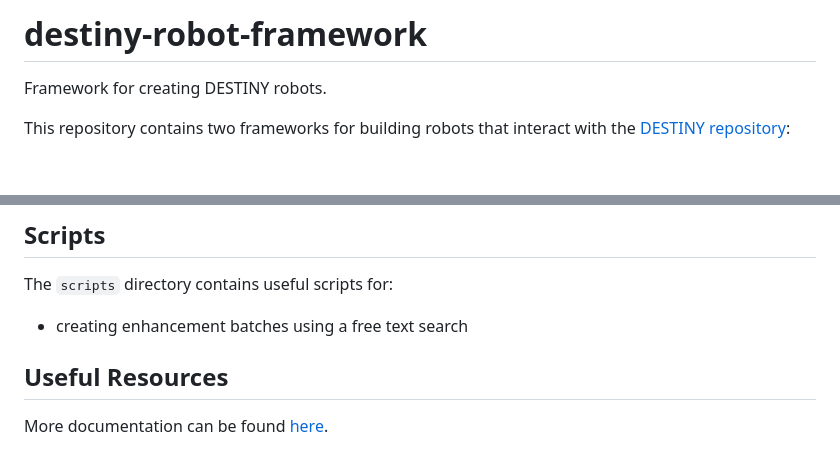
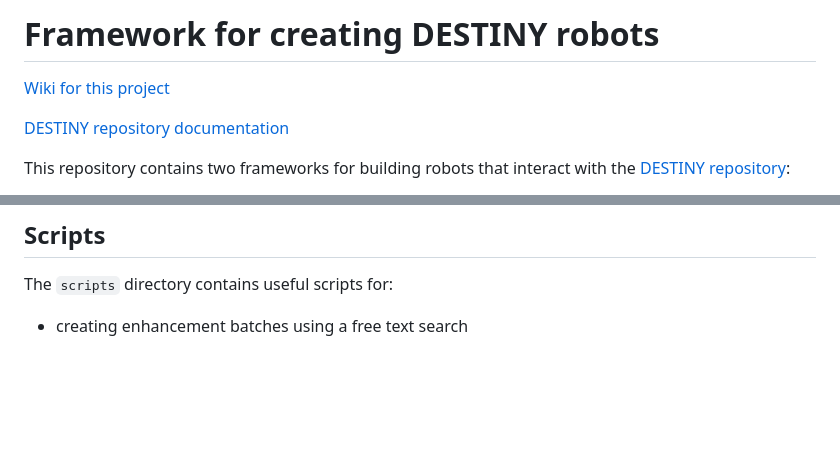
Before and after one commit to mcc-apsis/destiny-robot-framework, a Markdown page: README.md, 2 parts joined by grey strips. Drawn GitHub-style; blank space fills up the shorter version.

Commit message:
added links to wiki and destiny doc

```diff
--- a/README.md
+++ b/README.md
@@ -1,6 +1,8 @@
-# destiny-robot-framework
+# Framework for creating DESTINY robots
 
-Framework for creating DESTINY robots.
+[Wiki for this project](https://github.com/mcc-apsis/destiny-robot-framework/wiki)
+
+[DESTINY repository documentation](https://destiny-evidence.github.io/destiny-repository/)
 
 This repository contains two frameworks for building robots that interact with the [DESTINY repository](https://github.com/destiny-evidence/destiny-repository):
 
@@ -193,6 +195,3 @@ The `examples` directory contains three simple robot implementations:
 The `scripts` directory contains useful scripts for:
 
 * creating enhancement batches using a free text search
-
-## Useful Resources
-More documentation can be found [here](...).
```
